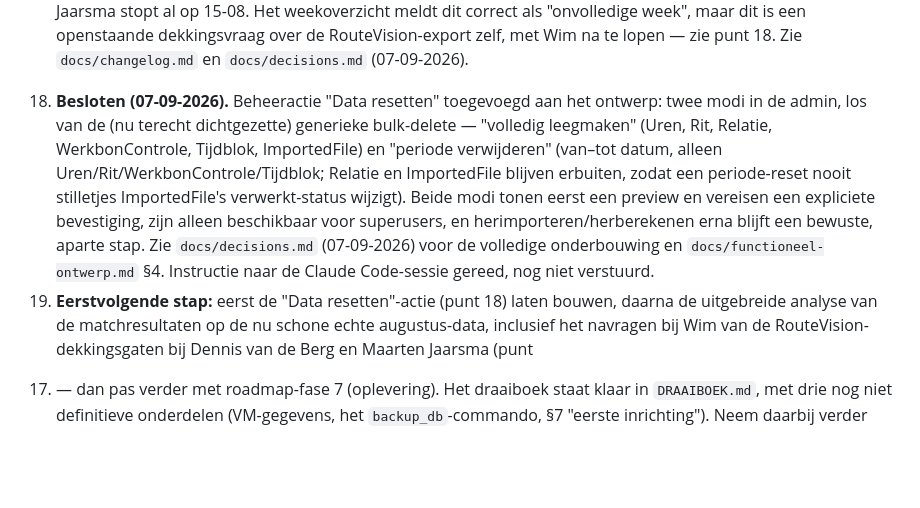
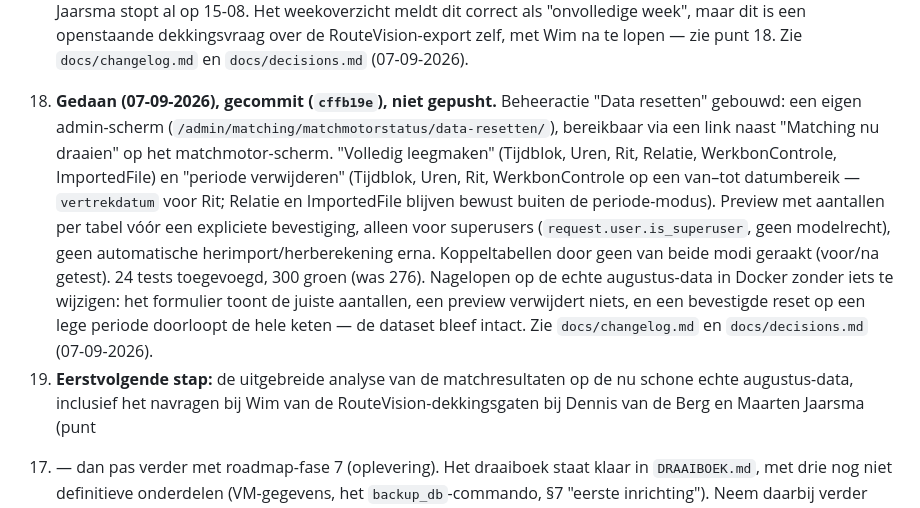
Before and after one commit to RogerH72/stroes-rit-match, a Markdown page: GUIDELINES.md, the part around the change. Rendered like a GitHub page; blank space fills up the shorter version.

Commit message:
docs: GUIDELINES.md bijwerken — Data resetten gebouwd
Punt 18 markeert de bouw van de beheeractie "Data resetten" af
(commit cffb19e, resultaten van de Claude Code-sessie verwerkt).
Punt 19 (eerstvolgende stap: uitgebreide analyse matchresultaten)
ongewijzigd, alleen niet langer geblokkeerd op deze bouwstap.

Co-Authored-By: Claude Sonnet 5 <noreply@anthropic.com>
Claude-Session: https://claude.ai/code/session_01W7SvnePDxkczMnyWrtP3ta

```diff
--- a/GUIDELINES.md
+++ b/GUIDELINES.md
@@ -253,21 +253,24 @@ RouteVision-data komt voor de PoC uit een handmatige download, niet uit de API.
      correct als "onvolledige week", maar dit is een openstaande dekkingsvraag
      over de RouteVision-export zelf, met Wim na te lopen — zie punt 18.
    Zie `docs/changelog.md` en `docs/decisions.md` (07-09-2026).
-18. **Besloten (07-09-2026).** Beheeractie "Data resetten" toegevoegd aan het
-   ontwerp: twee modi in de admin, los van de (nu terecht dichtgezette)
-   generieke bulk-delete — "volledig leegmaken" (Uren, Rit, Relatie,
-   WerkbonControle, Tijdblok, ImportedFile) en "periode verwijderen" (van–tot
-   datum, alleen Uren/Rit/WerkbonControle/Tijdblok; Relatie en ImportedFile
-   blijven erbuiten, zodat een periode-reset nooit stilletjes ImportedFile's
-   verwerkt-status wijzigt). Beide modi tonen eerst een preview en vereisen
-   een expliciete bevestiging, zijn alleen beschikbaar voor superusers, en
-   herimporteren/herberekenen erna blijft een bewuste, aparte stap. Zie
-   `docs/decisions.md` (07-09-2026) voor de volledige onderbouwing en
-   `docs/functioneel-ontwerp.md` §4. Instructie naar de Claude Code-sessie
-   gereed, nog niet verstuurd.
-19. **Eerstvolgende stap:** eerst de "Data resetten"-actie (punt 18) laten
-   bouwen, daarna de uitgebreide analyse van de matchresultaten op de nu
-   schone echte augustus-data, inclusief het navragen bij Wim van de
+18. **Gedaan (07-09-2026), gecommit (`cffb19e`), niet gepusht.** Beheeractie
+   "Data resetten" gebouwd: een eigen admin-scherm
+   (`/admin/matching/matchmotorstatus/data-resetten/`), bereikbaar via een link
+   naast "Matching nu draaien" op het matchmotor-scherm. "Volledig leegmaken"
+   (Tijdblok, Uren, Rit, Relatie, WerkbonControle, ImportedFile) en "periode
+   verwijderen" (Tijdblok, Uren, Rit, WerkbonControle op een van–tot
+   datumbereik — `vertrekdatum` voor Rit; Relatie en ImportedFile blijven
+   bewust buiten de periode-modus). Preview met aantallen per tabel vóór een
+   expliciete bevestiging, alleen voor superusers
+   (`request.user.is_superuser`, geen modelrecht), geen automatische
+   herimport/herberekening erna. Koppeltabellen door geen van beide modi
+   geraakt (voor/na getest). 24 tests toegevoegd, 300 groen (was 276).
+   Nagelopen op de echte augustus-data in Docker zonder iets te wijzigen: het
+   formulier toont de juiste aantallen, een preview verwijdert niets, en een
+   bevestigde reset op een lege periode doorloopt de hele keten — de dataset
+   bleef intact. Zie `docs/changelog.md` en `docs/decisions.md` (07-09-2026).
+19. **Eerstvolgende stap:** de uitgebreide analyse van de matchresultaten op
+   de nu schone echte augustus-data, inclusief het navragen bij Wim van de
    RouteVision-dekkingsgaten bij Dennis van de Berg en Maarten Jaarsma (punt
    17) — dan pas verder met roadmap-fase 7 (oplevering). Het draaiboek staat
    klaar in `DRAAIBOEK.md`, met drie nog niet definitieve onderdelen
```
